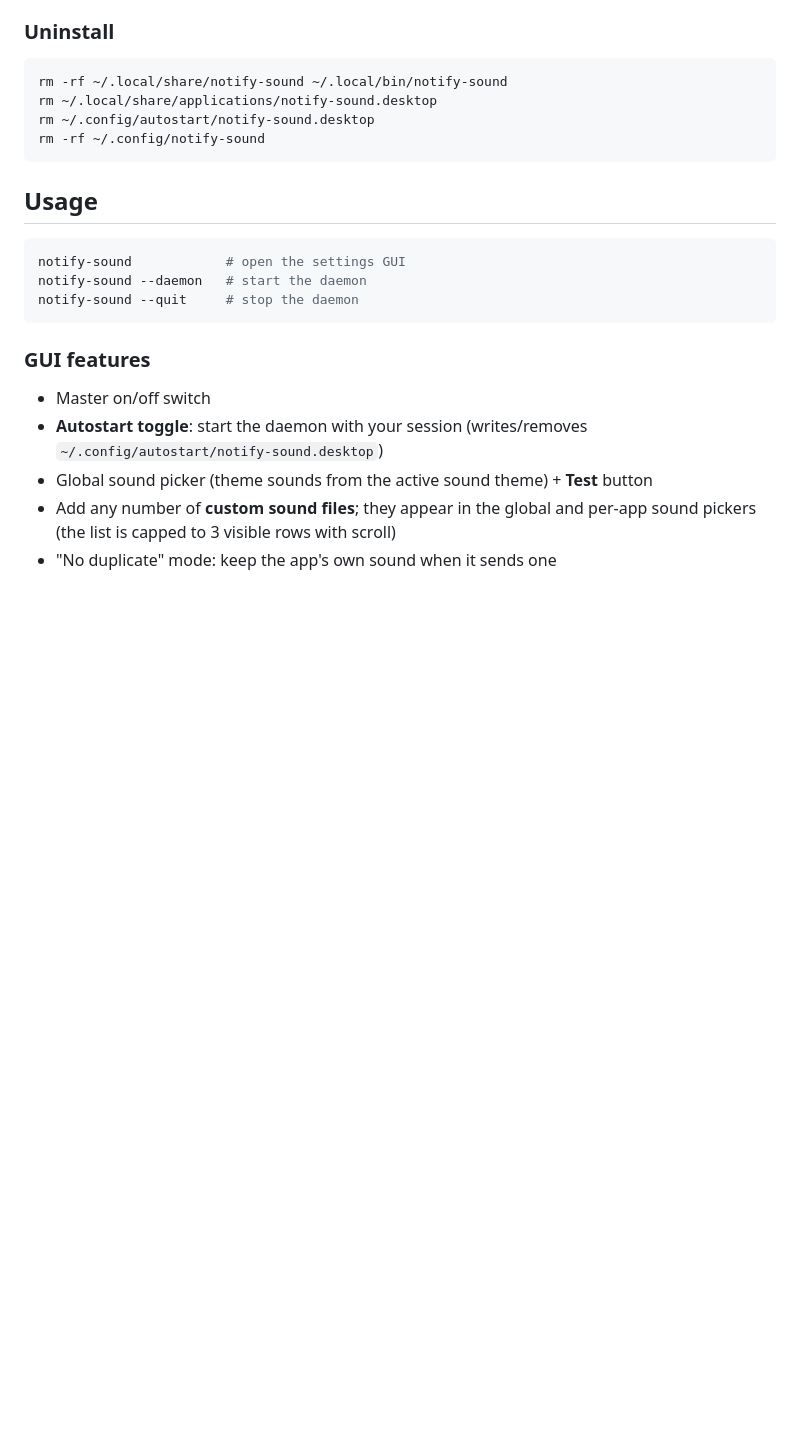
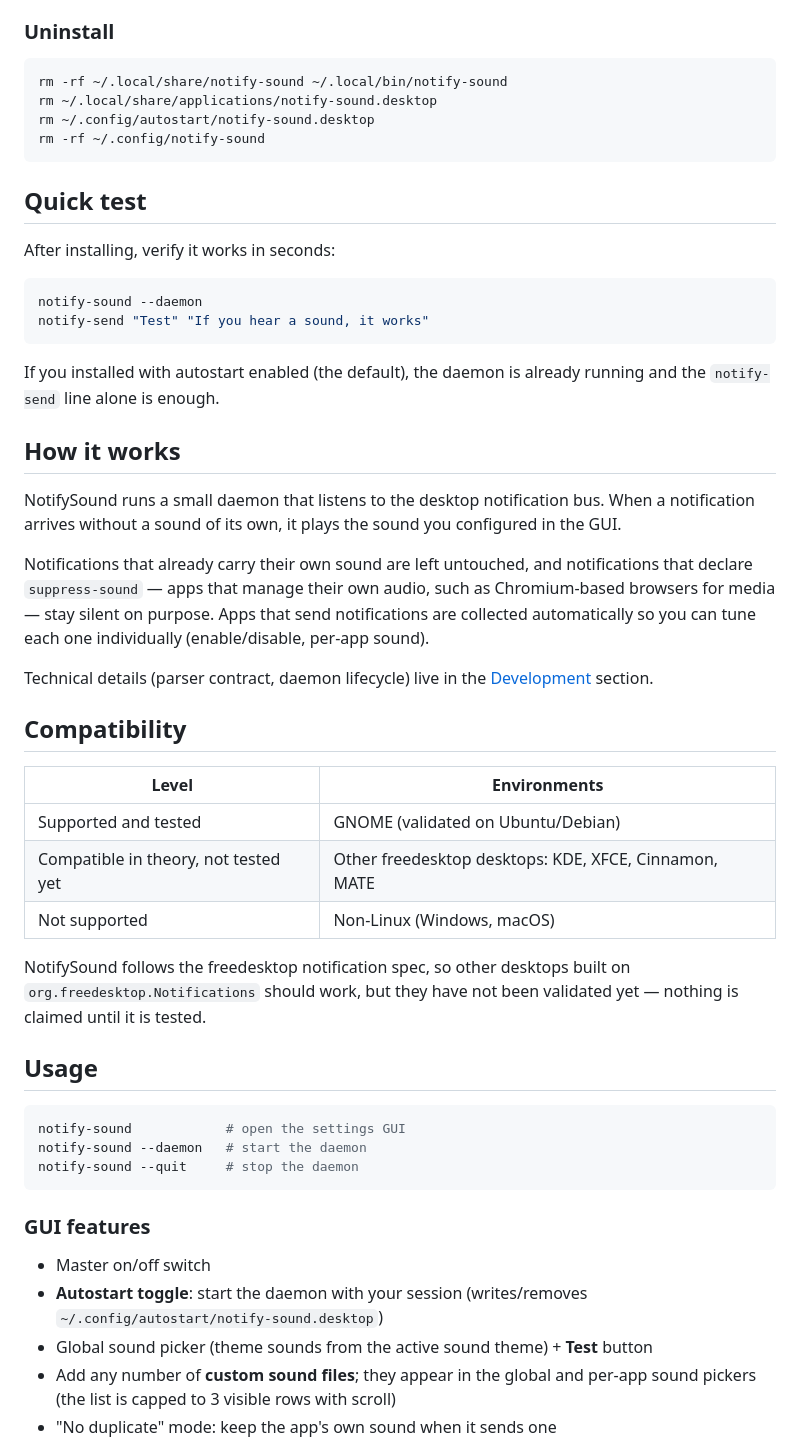
Before and after one commit to ChristianM023/notify-sound, a Markdown page: README.md, the part around one of its changes. Rendered like a GitHub page; blank space fills up the shorter version.

````diff
--- a/README.md
+++ b/README.md
@@ -103,6 +88,45 @@ rm ~/.local/share/applications/notify-sound.desktop
 rm ~/.config/autostart/notify-sound.desktop
 rm -rf ~/.config/notify-sound
 ```
+
+## Quick test
+
+After installing, verify it works in seconds:
+
+```sh
+notify-sound --daemon
+notify-send "Test" "If you hear a sound, it works"
+```
+
+If you installed with autostart enabled (the default), the daemon is already
+running and the `notify-send` line alone is enough.
+
+## How it works
+
+NotifySound runs a small daemon that listens to the desktop notification bus.
+When a notification arrives without a sound of its own, it plays the sound you
+configured in the GUI.
+
+Notifications that already carry their own sound are left untouched, and
+notifications that declare `suppress-sound` — apps that manage their own
+audio, such as Chromium-based browsers for media — stay silent on purpose.
+Apps that send notifications are collected automatically so you can tune each
+one individually (enable/disable, per-app sound).
+
+Technical details (parser contract, daemon lifecycle) live in the
+[Development](#development) section.
+
+## Compatibility
+
+| Level | Environments |
+|---|---|
+| Supported and tested | GNOME (validated on Ubuntu/Debian) |
+| Compatible in theory, not tested yet | Other freedesktop desktops: KDE, XFCE, Cinnamon, MATE |
+| Not supported | Non-Linux (Windows, macOS) |
+
+NotifySound follows the freedesktop notification spec, so other desktops built
+on `org.freedesktop.Notifications` should work, but they have not been
+validated yet — nothing is claimed until it is tested.
 
 ## Usage
 
````
Also changed, not shown: other parts of README.md (+29 -30 lines).
